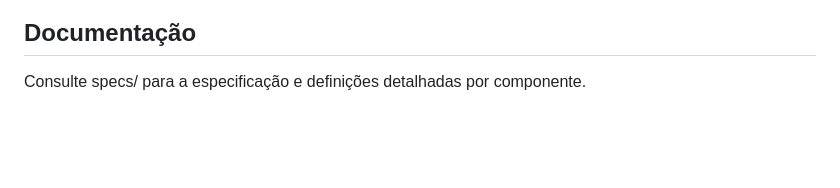
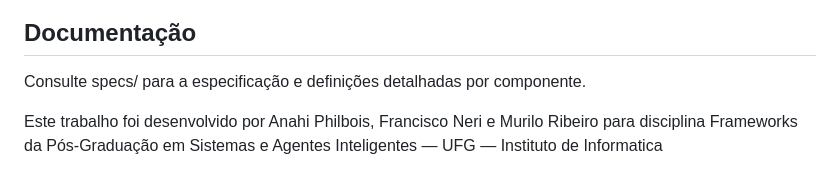
Before and after one commit to muriloborgesribeiro/appspec, a Markdown page: README.md, the part around the change. Rendered like a GitHub page; blank space fills up the shorter version.

Commit message:
Update README with authorship details
Added authorship information to the README.

```diff
--- a/README.md
+++ b/README.md
@@ -84,3 +84,8 @@ Estrutura de pastas
 Documentação
 ---------------------
 Consulte specs/ para a especificação e definições detalhadas por componente.
+
+
+
+
+Este trabalho foi desenvolvido por Anahi Philbois, Francisco Neri e Murilo Ribeiro para disciplina Frameworks da Pós-Graduação em Sistemas e Agentes Inteligentes — UFG — Instituto de Informatica
```
